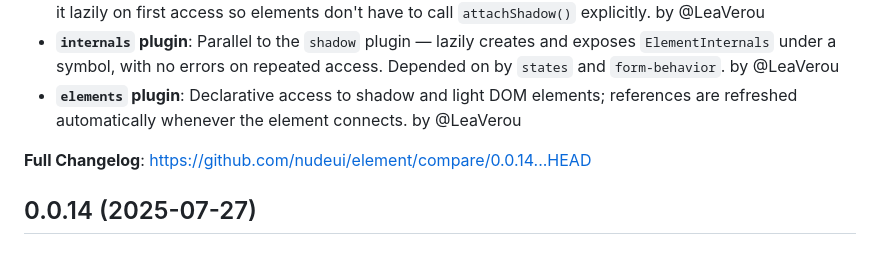
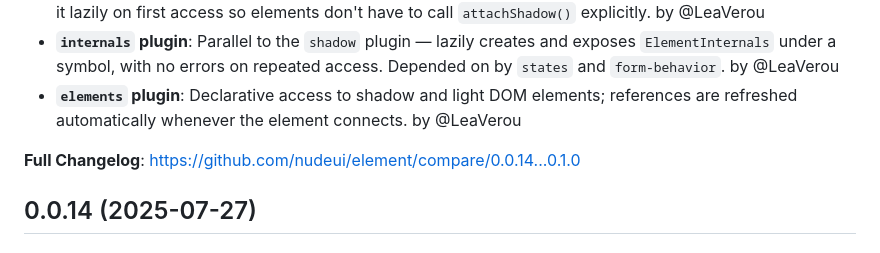
Before and after one commit to nudeui/element, a Markdown page: CHANGELOG.md, the part around the change. Rendered like a GitHub page.

Commit message:
Update CHANGELOG.md
Co-authored-by: Copilot <175728472+Copilot@users.noreply.github.com>

```diff
--- a/CHANGELOG.md
+++ b/CHANGELOG.md
@@ -34,7 +34,7 @@ The refactor also fixed a pre-existing bug where `adoptedStyleSheets` was misspe
 - **`internals` plugin**: Parallel to the `shadow` plugin — lazily creates and exposes `ElementInternals` under a symbol, with no errors on repeated access. Depended on by `states` and `form-behavior`. by @LeaVerou
 - **`elements` plugin**: Declarative access to shadow and light DOM elements; references are refreshed automatically whenever the element connects. by @LeaVerou
 
-**Full Changelog**: https://github.com/nudeui/element/compare/0.0.14...HEAD
+**Full Changelog**: https://github.com/nudeui/element/compare/0.0.14...0.1.0
 
 ## 0.0.14 (2025-07-27)
 
```
